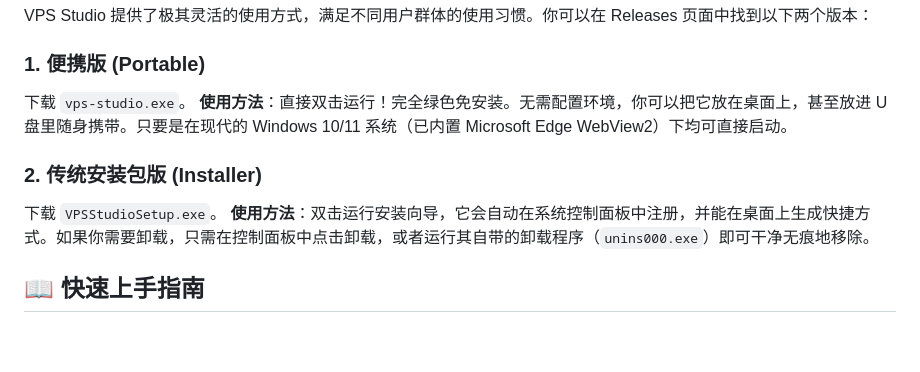
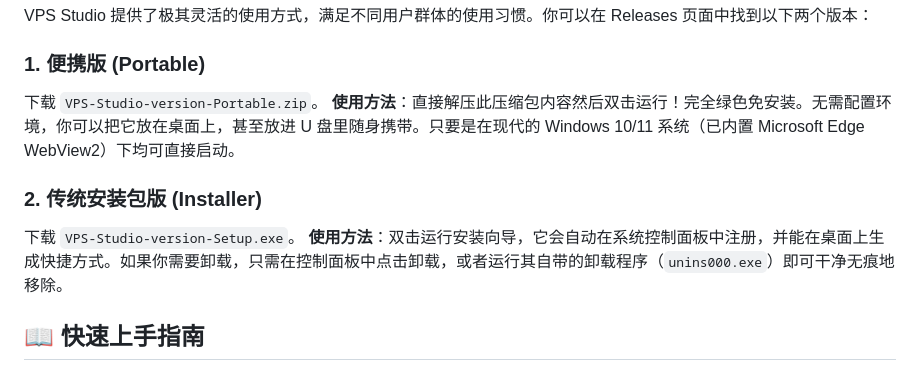
Before and after one commit to RomanovCaesar/VPS-Studio, a Markdown page: README_zh-CN.md, the part around one of its changes. Rendered like a GitHub page; blank space fills up the shorter version.

Commit message:
Revise README_zh-CN and added logo
Updated download links and instructions for VPS Studio.

```diff
--- a/README_zh-CN.md
+++ b/README_zh-CN.md
@@ -40,11 +43,11 @@
 VPS Studio 提供了极其灵活的使用方式，满足不同用户群体的使用习惯。你可以在 Releases 页面中找到以下两个版本：
 
 ### 1. 便携版 (Portable)
-下载 `vps-studio.exe`。
-**使用方法**：直接双击运行！完全绿色免安装。无需配置环境，你可以把它放在桌面上，甚至放进 U 盘里随身携带。只要是在现代的 Windows 10/11 系统（已内置 Microsoft Edge WebView2）下均可直接启动。
+下载 `VPS-Studio-version-Portable.zip`。
+**使用方法**：直接解压此压缩包内容然后双击运行！完全绿色免安装。无需配置环境，你可以把它放在桌面上，甚至放进 U 盘里随身携带。只要是在现代的 Windows 10/11 系统（已内置 Microsoft Edge WebView2）下均可直接启动。
 
 ### 2. 传统安装包版 (Installer)
-下载 `VPSStudioSetup.exe`。
+下载 `VPS-Studio-version-Setup.exe`。
 **使用方法**：双击运行安装向导，它会自动在系统控制面板中注册，并能在桌面上生成快捷方式。如果你需要卸载，只需在控制面板中点击卸载，或者运行其自带的卸载程序（`unins000.exe`）即可干净无痕地移除。
 
 ## 📖 快速上手指南
```
Also changed, not shown: other parts of README_zh-CN.md (+4 -1 lines).
